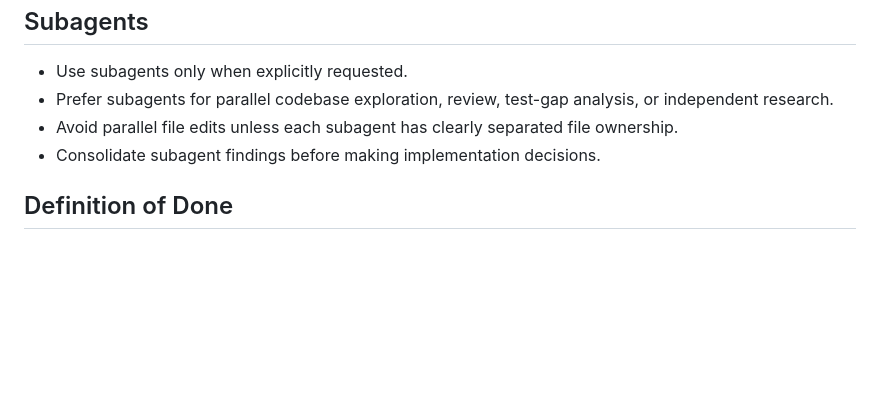
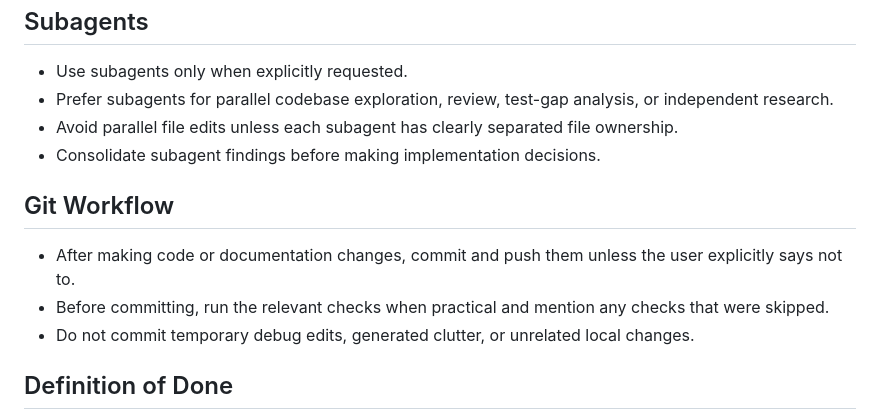
Before and after one commit to DeuxLim/ticketflow, a Markdown page: docs/agents/AGENTS.md, the part around the change. Drawn GitHub-style; blank space fills up the shorter version.

Commit message:
docs: add agent git workflow rule

```diff
--- a/docs/agents/AGENTS.md
+++ b/docs/agents/AGENTS.md
@@ -79,6 +79,12 @@ Run frontend commands from `frontend/`.
 - Avoid parallel file edits unless each subagent has clearly separated file ownership.
 - Consolidate subagent findings before making implementation decisions.
 
+## Git Workflow
+
+- After making code or documentation changes, commit and push them unless the user explicitly says not to.
+- Before committing, run the relevant checks when practical and mention any checks that were skipped.
+- Do not commit temporary debug edits, generated clutter, or unrelated local changes.
+
 ## Definition of Done
 
 - Run the smallest relevant verification commands for the files changed.
```
